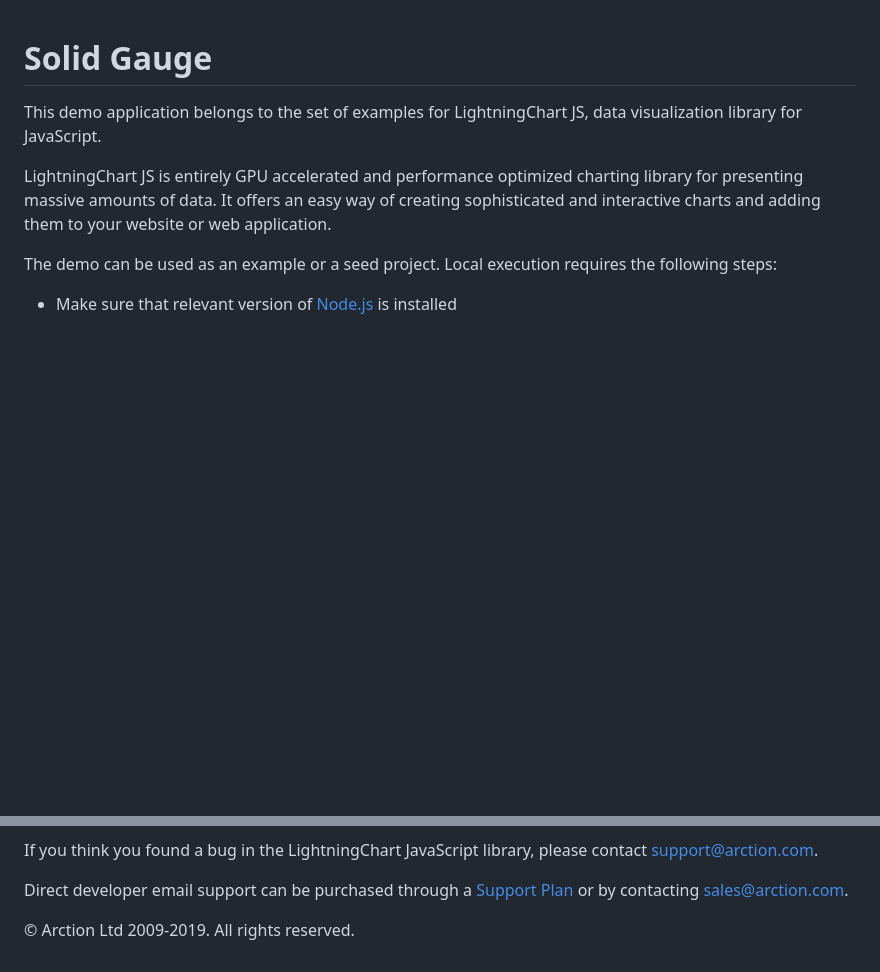
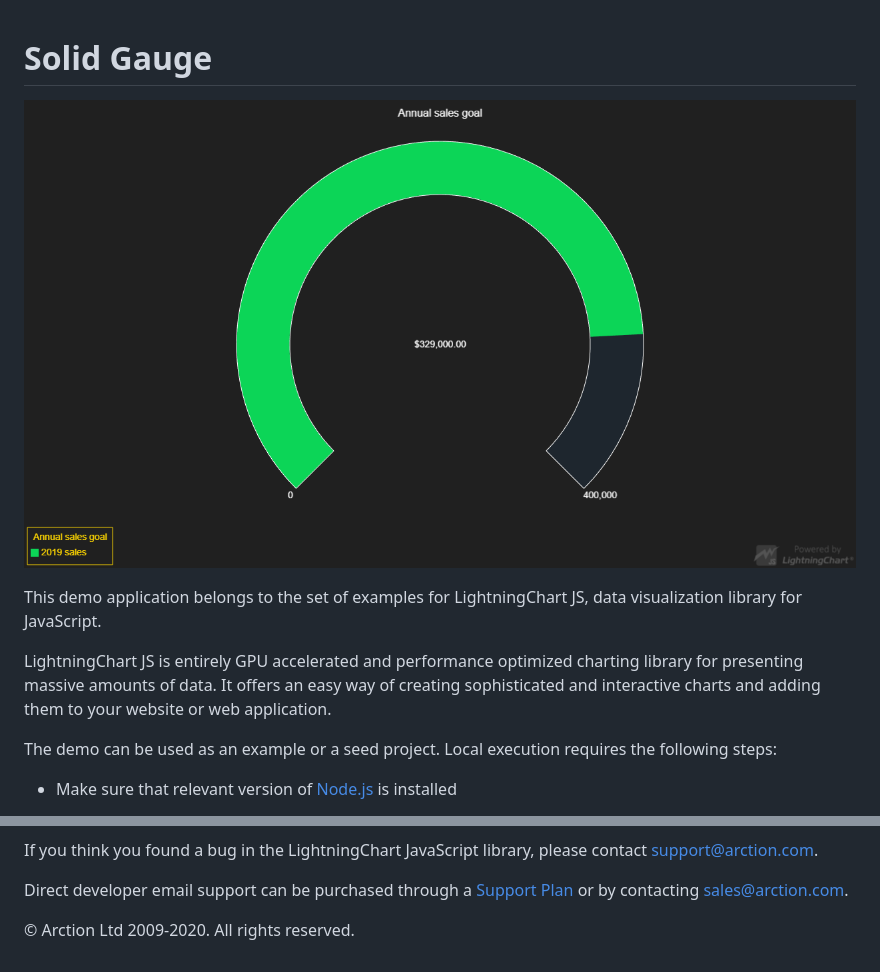
Before and after one commit to Arction/lcjs-example-0440-solidGaugeChart, a Markdown page: README.md, 2 parts joined by grey strips. Rendered like a GitHub page; pictures changed too: solidGauge.png (added); blank space fills up the shorter version.

```diff
--- a/README.md
+++ b/README.md
@@ -1,4 +1,6 @@
 # Solid Gauge
+
+![Solid Gauge](solidGauge.png)
 
 This demo application belongs to the set of examples for LightningChart JS, data visualization library for JavaScript.
 
@@ -66,7 +68,7 @@ Direct developer email support can be purchased through a [Support Plan][4] or b
 [3]: https://stackoverflow.com/questions/tagged/lightningchart
 [4]: https://www.arction.com/support-services/
 
-© Arction Ltd 2009-2019. All rights reserved.
+© Arction Ltd 2009-2020. All rights reserved.
 
 
 [GaugeChartTypes]: https://www.arction.com/lightningchart-js-api-documentation/v1.2.0/globals.html#gaugecharttypes
```
Also changed, not shown: 1 other file.
